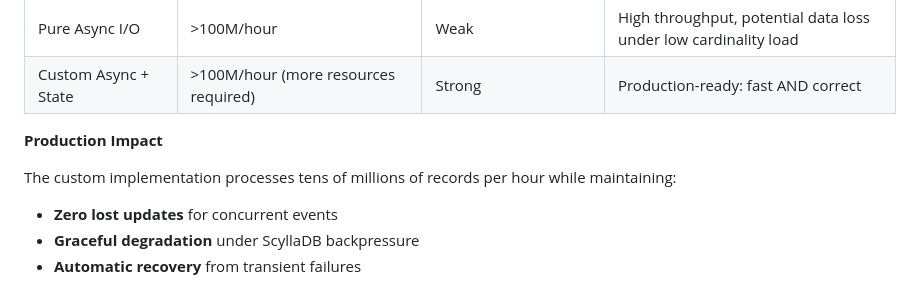
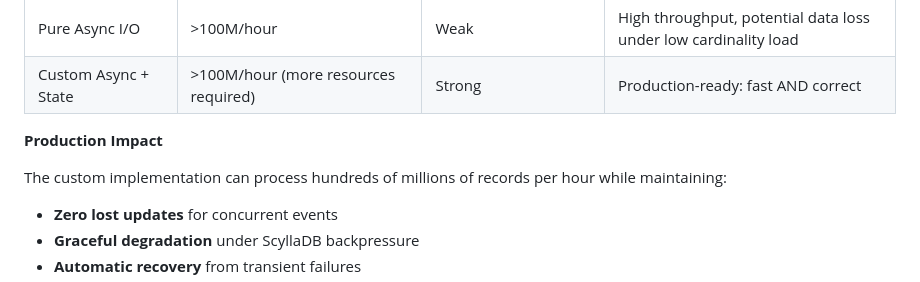
Before and after one commit to scaars10/scaars10.github.io, a Markdown page: posts/stateful-async.md, the part around the change. GitHub-like rendering.

Commit message:
corrections

```diff
--- a/posts/stateful-async.md
+++ b/posts/stateful-async.md
@@ -305,7 +305,7 @@ Our design guarantees that events for the same key are processed in a determinis
 
 **Production Impact**
 
-The custom implementation processes tens of millions of records per hour while maintaining:
+The custom implementation can process hundreds of millions of records per hour while maintaining:
 - **Zero lost updates** for concurrent events
 - **Graceful degradation** under ScyllaDB backpressure
 - **Automatic recovery** from transient failures
```
